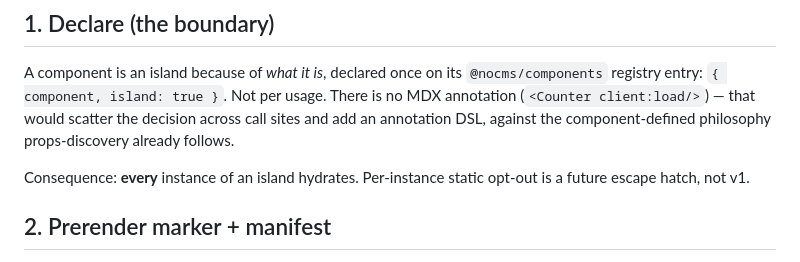
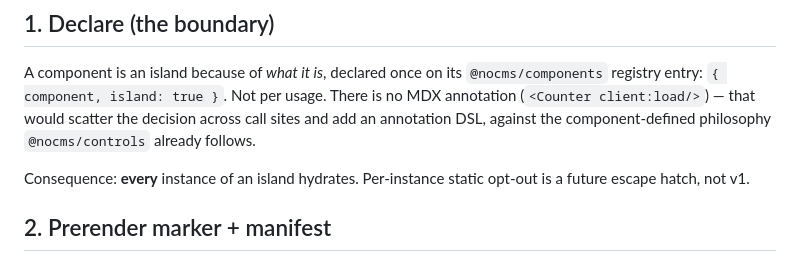
Before and after one commit to mde-pach/noCMS, a Markdown page: .claude/rules/islands.md, the part around the change. Drawn GitHub-style.

```diff
--- a/.claude/rules/islands.md
+++ b/.claude/rules/islands.md
@@ -22,7 +22,7 @@ The flow has three stages: **declare → prerender marker → hydrate**.
 A component is an island because of *what it is*, declared once on its `@nocms/components`
 registry entry: `{ component, island: true }`. Not per usage. There is no MDX annotation
 (`<Counter client:load/>`) — that would scatter the decision across call sites and add an
-annotation DSL, against the component-defined philosophy props-discovery already follows.
+annotation DSL, against the component-defined philosophy `@nocms/controls` already follows.
 
 Consequence: **every** instance of an island hydrates. Per-instance static opt-out is a future
 escape hatch, not v1.
```
Also changed, not shown: README.md (+6 -2 lines).
